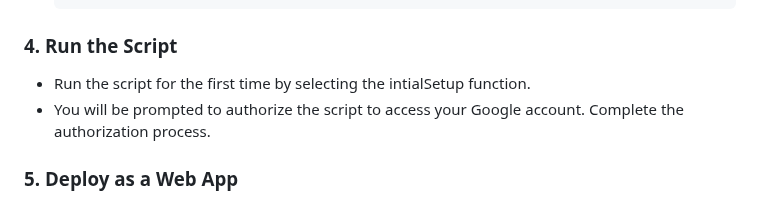
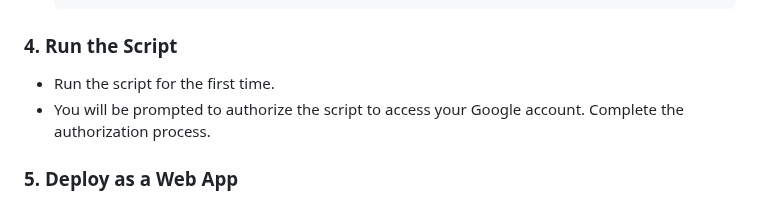
Before and after one commit to maazkhan75/Portfolio-website-1, a Markdown page: README.md, the part around the change. GitHub-like rendering.

````diff
--- a/README.md
+++ b/README.md
@@ -91,7 +91,7 @@ Follow these steps to set up the Google Sheets API for the contact form on your
   }
   ```
 ### 4. Run the Script
-- Run the script for the first time by selecting the intialSetup function.
+- Run the script for the first time.
 - You will be prompted to authorize the script to access your Google account. Complete the authorization process.
 
 ### 5. Deploy as a Web App
````
